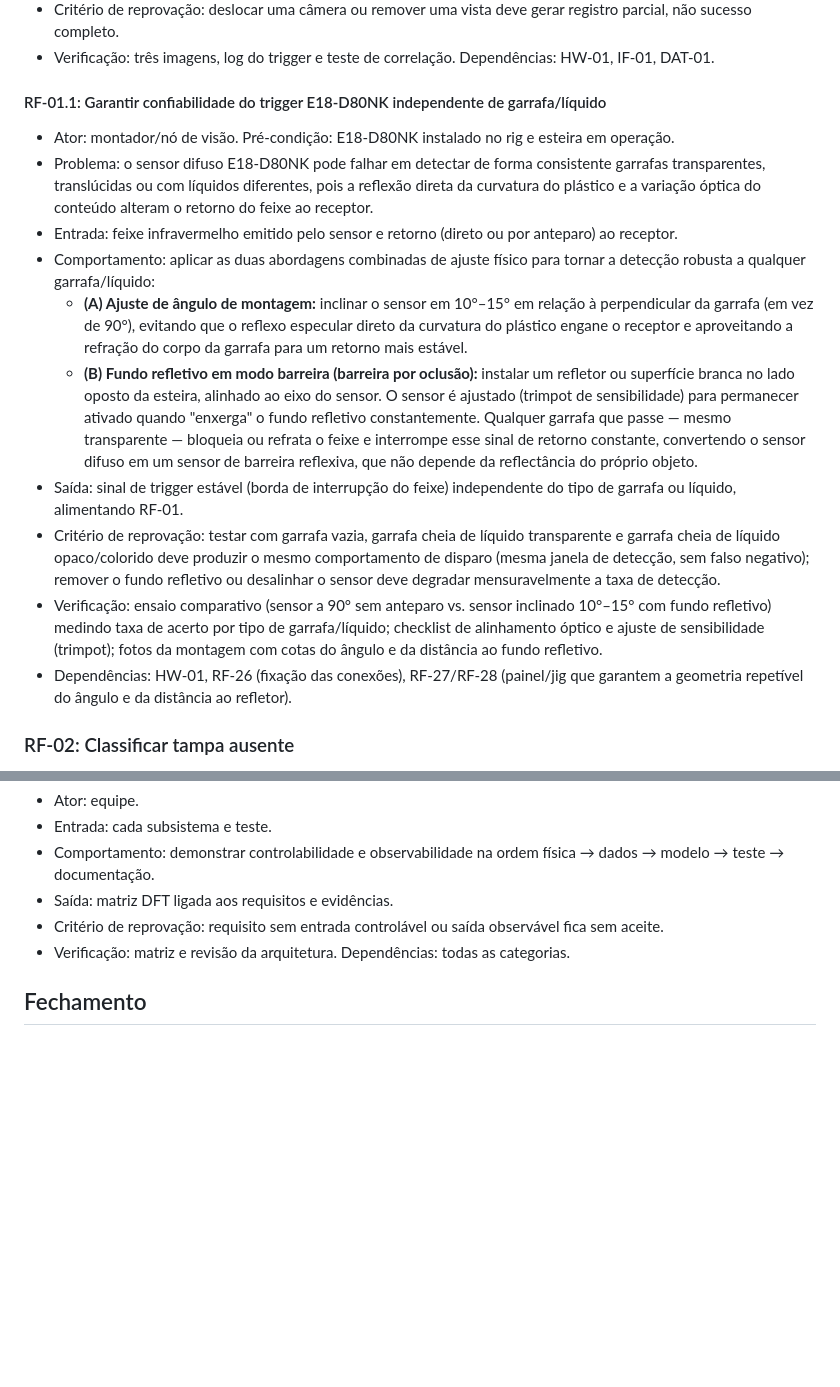
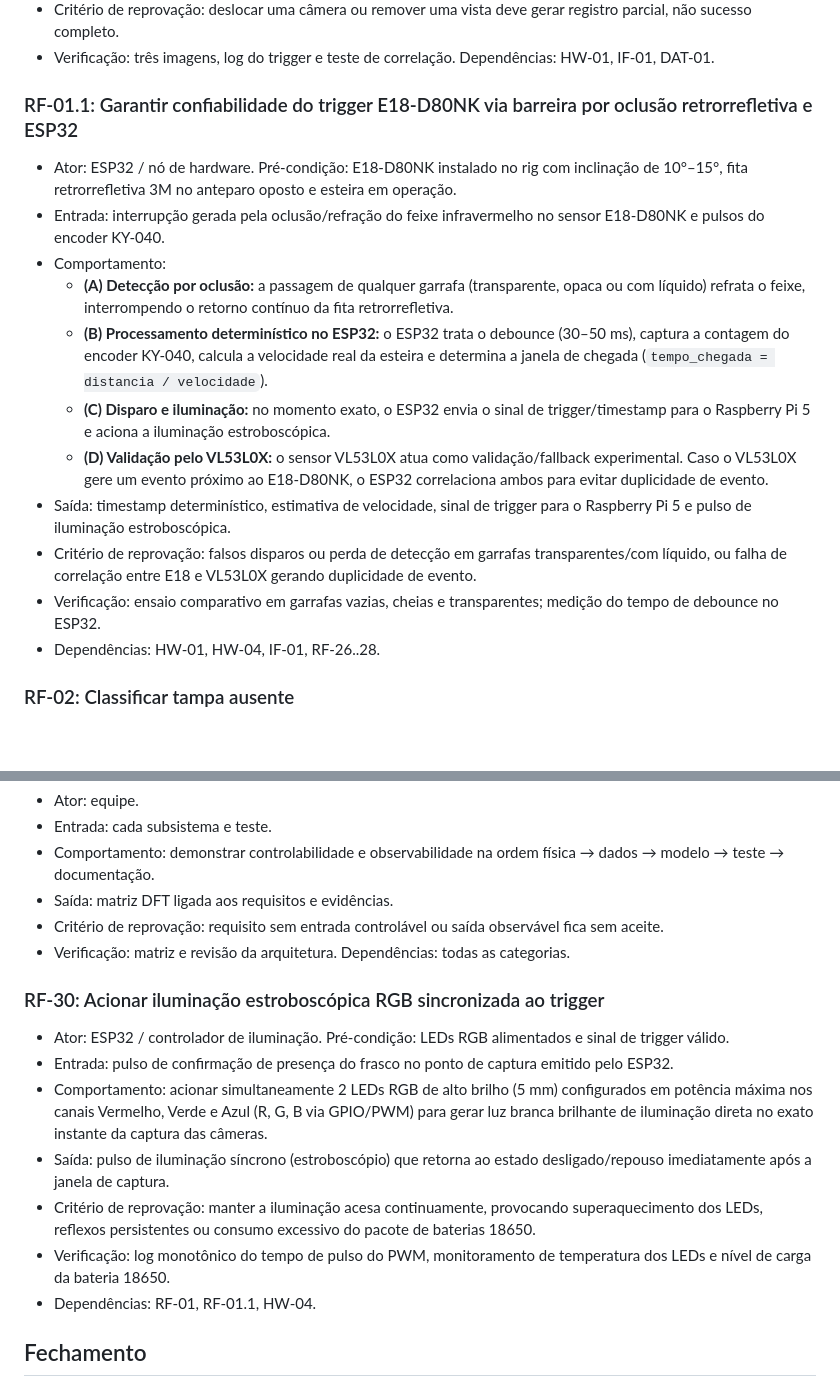
Before and after one commit to Nertonm/tcc-pnaat, a Markdown page: docs/requisitos/01-funcionais.md, 2 parts joined by grey strips. GitHub-like rendering; blank space fills up the shorter version.

Commit message:
docs: "adiciona RF-01.1 (barreira por oclusao + ESP32) e RF-30 (estroboscopio RGB)"
Adiciona o requisito RF-01.1 (detecção de garrafas via barreira oclusiva retrorrefletiva 3M e tratamento no ESP32) e o RF-30 (iluminação estroboscópica RGB sincronizada via trigger).

```diff
--- a/docs/requisitos/01-funcionais.md
+++ b/docs/requisitos/01-funcionais.md
@@ -17,18 +17,19 @@ Cada ficha informa ator, pré-condição, entrada, comportamento, saída, crité
 - Critério de reprovação: deslocar uma câmera ou remover uma vista deve gerar registro parcial, não sucesso completo.
 - Verificação: três imagens, log do trigger e teste de correlação. Dependências: HW-01, IF-01, DAT-01.
 
-#### RF-01.1: Garantir confiabilidade do trigger E18-D80NK independente de garrafa/líquido
+### RF-01.1: Garantir confiabilidade do trigger E18-D80NK via barreira por oclusão retrorrefletiva e ESP32
 
-- Ator: montador/nó de visão. Pré-condição: E18-D80NK instalado no rig e esteira em operação.
-- Problema: o sensor difuso E18-D80NK pode falhar em detectar de forma consistente garrafas transparentes, translúcidas ou com líquidos diferentes, pois a reflexão direta da curvatura do plástico e a variação óptica do conteúdo alteram o retorno do feixe ao receptor.
-- Entrada: feixe infravermelho emitido pelo sensor e retorno (direto ou por anteparo) ao receptor.
-- Comportamento: aplicar as duas abordagens combinadas de ajuste físico para tornar a detecção robusta a qualquer garrafa/líquido:
-  - **(A) Ajuste de ângulo de montagem:** inclinar o sensor em 10°–15° em relação à perpendicular da garrafa (em vez de 90°), evitando que o reflexo especular direto da curvatura do plástico engane o receptor e aproveitando a refração do corpo da garrafa para um retorno mais estável.
-  - **(B) Fundo refletivo em modo barreira (barreira por oclusão):** instalar um refletor ou superfície branca no lado oposto da esteira, alinhado ao eixo do sensor. O sensor é ajustado (trimpot de sensibilidade) para permanecer ativado quando "enxerga" o fundo refletivo constantemente. Qualquer garrafa que passe — mesmo transparente — bloqueia ou refrata o feixe e interrompe esse sinal de retorno constante, convertendo o sensor difuso em um sensor de barreira reflexiva, que não depende da reflectância do próprio objeto.
-- Saída: sinal de trigger estável (borda de interrupção do feixe) independente do tipo de garrafa ou líquido, alimentando RF-01.
-- Critério de reprovação: testar com garrafa vazia, garrafa cheia de líquido transparente e garrafa cheia de líquido opaco/colorido deve produzir o mesmo comportamento de disparo (mesma janela de detecção, sem falso negativo); remover o fundo refletivo ou desalinhar o sensor deve degradar mensuravelmente a taxa de detecção.
-- Verificação: ensaio comparativo (sensor a 90° sem anteparo vs. sensor inclinado 10°–15° com fundo refletivo) medindo taxa de acerto por tipo de garrafa/líquido; checklist de alinhamento óptico e ajuste de sensibilidade (trimpot); fotos da montagem com cotas do ângulo e da distância ao fundo refletivo.
-- Dependências: HW-01, RF-26 (fixação das conexões), RF-27/RF-28 (painel/jig que garantem a geometria repetível do ângulo e da distância ao refletor).
+- Ator: ESP32 / nó de hardware. Pré-condição: E18-D80NK instalado no rig com inclinação de 10°–15°, fita retrorrefletiva 3M no anteparo oposto e esteira em operação.
+- Entrada: interrupção gerada pela oclusão/refração do feixe infravermelho no sensor E18-D80NK e pulsos do encoder KY-040.
+- Comportamento:
+  - **(A) Detecção por oclusão:** a passagem de qualquer garrafa (transparente, opaca ou com líquido) refrata o feixe, interrompendo o retorno contínuo da fita retrorrefletiva.
+  - **(B) Processamento determinístico no ESP32:** o ESP32 trata o debounce (30–50 ms), captura a contagem do encoder KY-040, calcula a velocidade real da esteira e determina a janela de chegada (`tempo_chegada = distancia / velocidade`).
+  - **(C) Disparo e iluminação:** no momento exato, o ESP32 envia o sinal de trigger/timestamp para o Raspberry Pi 5 e aciona a iluminação estroboscópica.
+  - **(D) Validação pelo VL53L0X:** o sensor VL53L0X atua como validação/fallback experimental. Caso o VL53L0X gere um evento próximo ao E18-D80NK, o ESP32 correlaciona ambos para evitar duplicidade de evento.
+- Saída: timestamp determinístico, estimativa de velocidade, sinal de trigger para o Raspberry Pi 5 e pulso de iluminação estroboscópica.
+- Critério de reprovação: falsos disparos ou perda de detecção em garrafas transparentes/com líquido, ou falha de correlação entre E18 e VL53L0X gerando duplicidade de evento.
+- Verificação: ensaio comparativo em garrafas vazias, cheias e transparentes; medição do tempo de debounce no ESP32.
+- Dependências: HW-01, HW-04, IF-01, RF-26..28.
 
 ### RF-02: Classificar tampa ausente
 
@@ -284,6 +285,16 @@ Cada ficha informa ator, pré-condição, entrada, comportamento, saída, crité
 - Critério de reprovação: requisito sem entrada controlável ou saída observável fica sem aceite.
 - Verificação: matriz e revisão da arquitetura. Dependências: todas as categorias.
 
+### RF-30: Acionar iluminação estroboscópica RGB sincronizada ao trigger
+
+- Ator: ESP32 / controlador de iluminação. Pré-condição: LEDs RGB alimentados e sinal de trigger válido.
+- Entrada: pulso de confirmação de presença do frasco no ponto de captura emitido pelo ESP32.
+- Comportamento: acionar simultaneamente 2 LEDs RGB de alto brilho (5 mm) configurados em potência máxima nos canais Vermelho, Verde e Azul (R, G, B via GPIO/PWM) para gerar luz branca brilhante de iluminação direta no exato instante da captura das câmeras.
+- Saída: pulso de iluminação síncrono (estroboscópio) que retorna ao estado desligado/repouso imediatamente após a janela de captura.
+- Critério de reprovação: manter a iluminação acesa continuamente, provocando superaquecimento dos LEDs, reflexos persistentes ou consumo excessivo do pacote de baterias 18650.
+- Verificação: log monotônico do tempo de pulso do PWM, monitoramento de temperatura dos LEDs e nível de carga da bateria 18650.
+- Dependências: RF-01, RF-01.1, HW-04.
+
 ## Fechamento
 
 Nenhum RF é considerado implementado por existir documentação. O estado muda somente com evidência reproduzível e rastreável ao setup.
```
